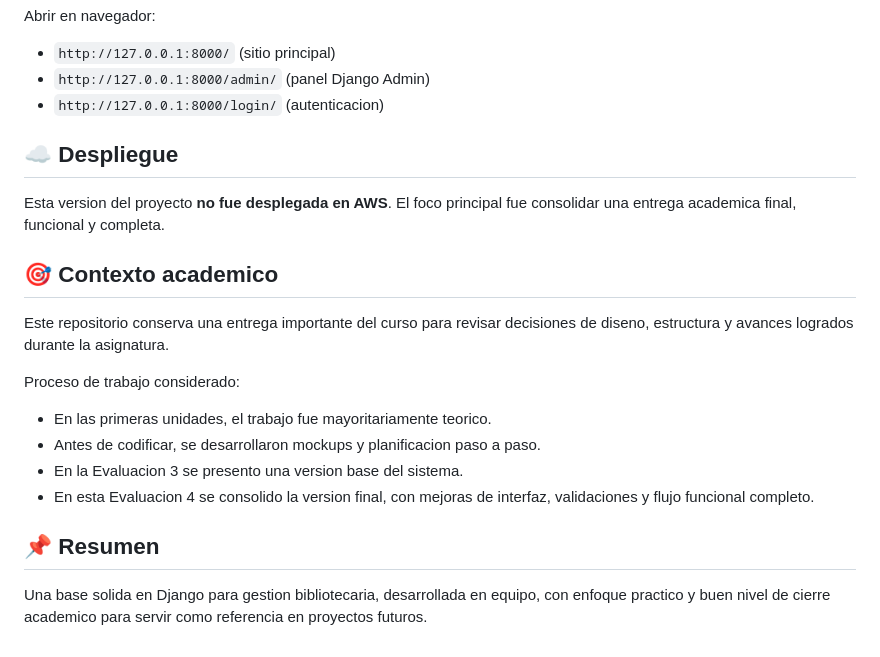
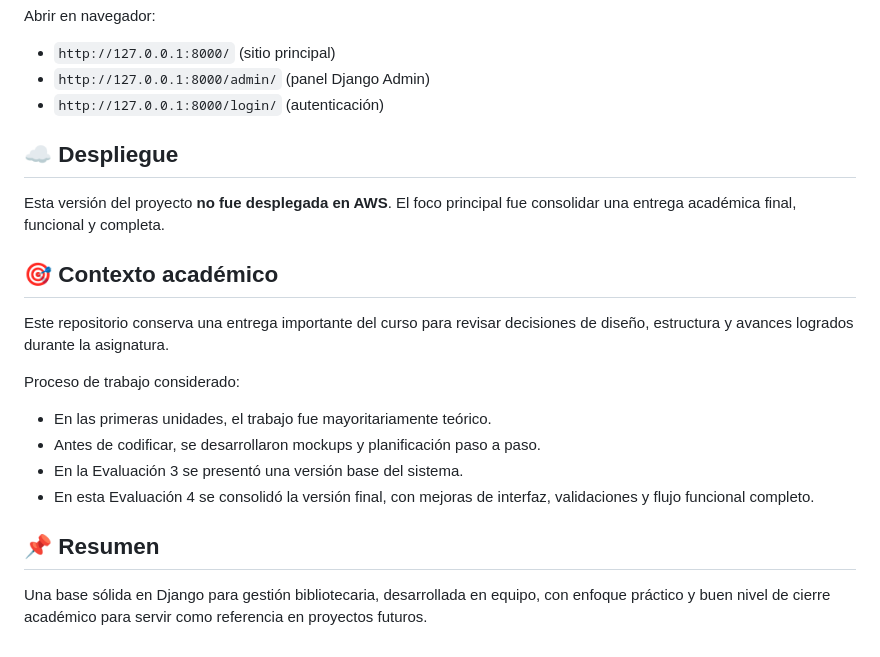
Before and after one commit to SecurityMatyc/Biblioteca-Comunitaria, a Markdown page: README.md, the part around one of its changes. Rendered like a GitHub page.

```diff
--- a/README.md
+++ b/README.md
@@ -78,24 +80,24 @@ Abrir en navegador:
 
 - `http://127.0.0.1:8000/` (sitio principal)
 - `http://127.0.0.1:8000/admin/` (panel Django Admin)
-- `http://127.0.0.1:8000/login/` (autenticacion)
+- `http://127.0.0.1:8000/login/` (autenticación)
 
 ## ☁️ Despliegue
 
-Esta version del proyecto **no fue desplegada en AWS**.
-El foco principal fue consolidar una entrega academica final, funcional y completa.
+Esta versión del proyecto **no fue desplegada en AWS**.
+El foco principal fue consolidar una entrega académica final, funcional y completa.
 
-## 🎯 Contexto academico
+## 🎯 Contexto académico
 
-Este repositorio conserva una entrega importante del curso para revisar decisiones de diseno, estructura y avances logrados durante la asignatura.
+Este repositorio conserva una entrega importante del curso para revisar decisiones de diseño, estructura y avances logrados durante la asignatura.
 
 Proceso de trabajo considerado:
 
-- En las primeras unidades, el trabajo fue mayoritariamente teorico.
-- Antes de codificar, se desarrollaron mockups y planificacion paso a paso.
-- En la Evaluacion 3 se presento una version base del sistema.
-- En esta Evaluacion 4 se consolido la version final, con mejoras de interfaz, validaciones y flujo funcional completo.
+- En las primeras unidades, el trabajo fue mayoritariamente teórico.
+- Antes de codificar, se desarrollaron mockups y planificación paso a paso.
+- En la Evaluación 3 se presentó una versión base del sistema.
+- En esta Evaluación 4 se consolidó la versión final, con mejoras de interfaz, validaciones y flujo funcional completo.
 
 ## 📌 Resumen
 
-Una base solida en Django para gestion bibliotecaria, desarrollada en equipo, con enfoque practico y buen nivel de cierre academico para servir como referencia en proyectos futuros.
+Una base sólida en Django para gestión bibliotecaria, desarrollada en equipo, con enfoque práctico y buen nivel de cierre académico para servir como referencia en proyectos futuros.
```
Also changed, not shown: other parts of README.md (+25 -23 lines).
